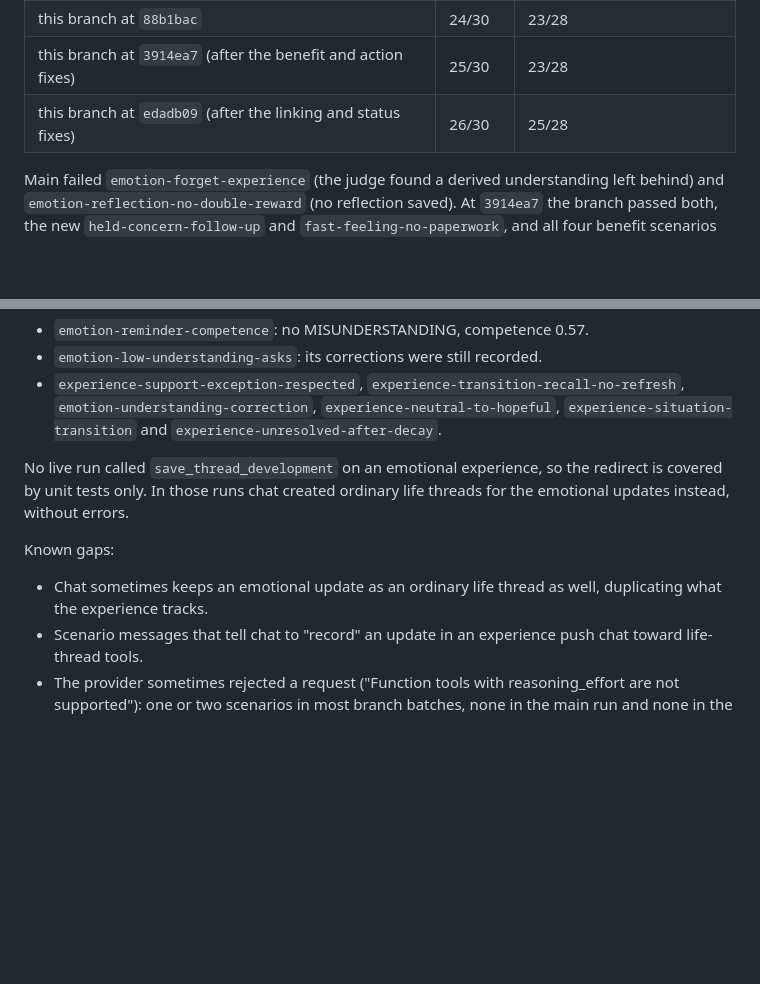
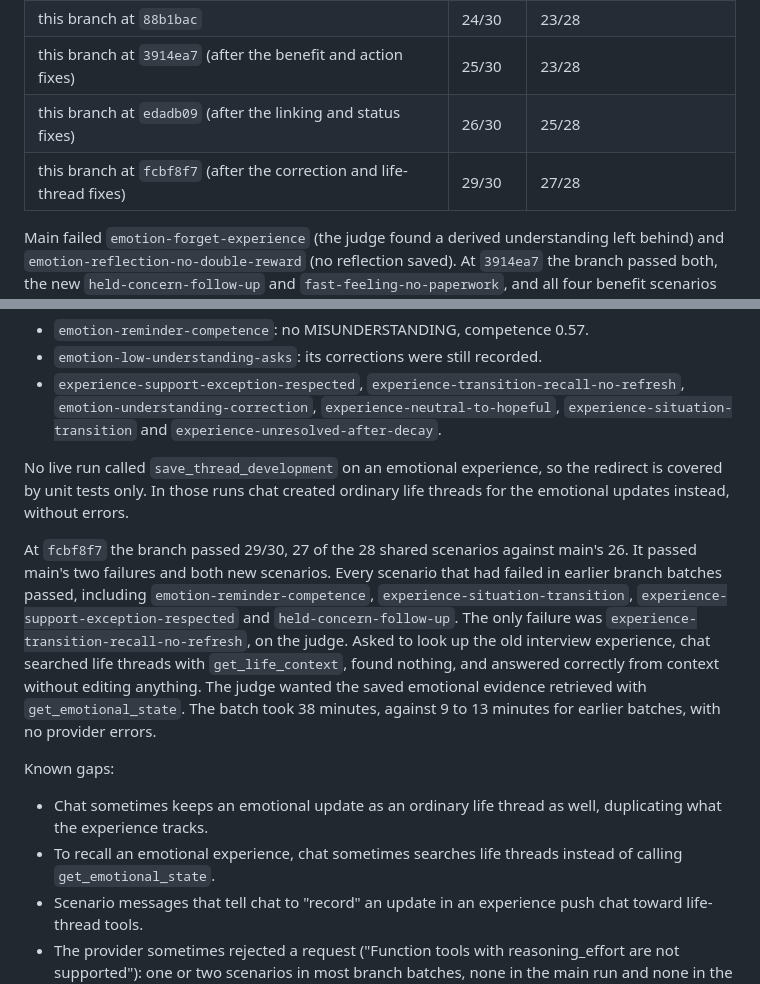
Before and after one commit to AlirezaAzadbakht/her, a Markdown page: wiki/Emotional-understanding.md, 2 parts joined by grey strips. Drawn GitHub-style; blank space fills up the shorter version.

Commit message:
Record the branch's 29/30 emotional batch, 27 of 28 shared against main's 26.
Co-Authored-By: Claude Opus 5.5 <noreply@anthropic.com>

```diff
--- a/wiki/Emotional-understanding.md
+++ b/wiki/Emotional-understanding.md
@@ -36,6 +36,7 @@ One attempt per scenario, `-Pscenario.filter=emotional -Pscenario.parallel=12`,
 | this branch at `88b1bac` | 24/30 | 23/28 |
 | this branch at `3914ea7` (after the benefit and action fixes) | 25/30 | 23/28 |
 | this branch at `edadb09` (after the linking and status fixes) | 26/30 | 25/28 |
+| this branch at `fcbf8f7` (after the correction and life-thread fixes) | 29/30 | 27/28 |
 
 Main failed `emotion-forget-experience` (the judge found a derived understanding left behind) and `emotion-reflection-no-double-reward` (no reflection saved). At `3914ea7` the branch passed both, the new `held-concern-follow-up` and `fast-feeling-no-paperwork`, and all four benefit scenarios that had failed earlier in the day. It failed five that main passed:
 - `emotion-execution-not-benefit`: a `save_wondering` error ("Active source not found") in the wondering review. This failed the same way in three branch batches and never on main, so the longer nightly prompt may be involved.
@@ -72,8 +73,11 @@ A parallel rerun of the eight affected scenarios passed 8/8:
 
 No live run called `save_thread_development` on an emotional experience, so the redirect is covered by unit tests only. In those runs chat created ordinary life threads for the emotional updates instead, without errors.
 
+At `fcbf8f7` the branch passed 29/30, 27 of the 28 shared scenarios against main's 26. It passed main's two failures and both new scenarios. Every scenario that had failed in earlier branch batches passed, including `emotion-reminder-competence`, `experience-situation-transition`, `experience-support-exception-respected` and `held-concern-follow-up`. The only failure was `experience-transition-recall-no-refresh`, on the judge. Asked to look up the old interview experience, chat searched life threads with `get_life_context`, found nothing, and answered correctly from context without editing anything. The judge wanted the saved emotional evidence retrieved with `get_emotional_state`. The batch took 38 minutes, against 9 to 13 minutes for earlier batches, with no provider errors.
+
 Known gaps:
 - Chat sometimes keeps an emotional update as an ordinary life thread as well, duplicating what the experience tracks.
+- To recall an emotional experience, chat sometimes searches life threads instead of calling `get_emotional_state`.
 - Scenario messages that tell chat to "record" an update in an experience push chat toward life-thread tools.
 - The provider sometimes rejected a request ("Function tools with reasoning_effort are not supported"): one or two scenarios in most branch batches, none in the main run and none in the `3914ea7` run.
 
```
